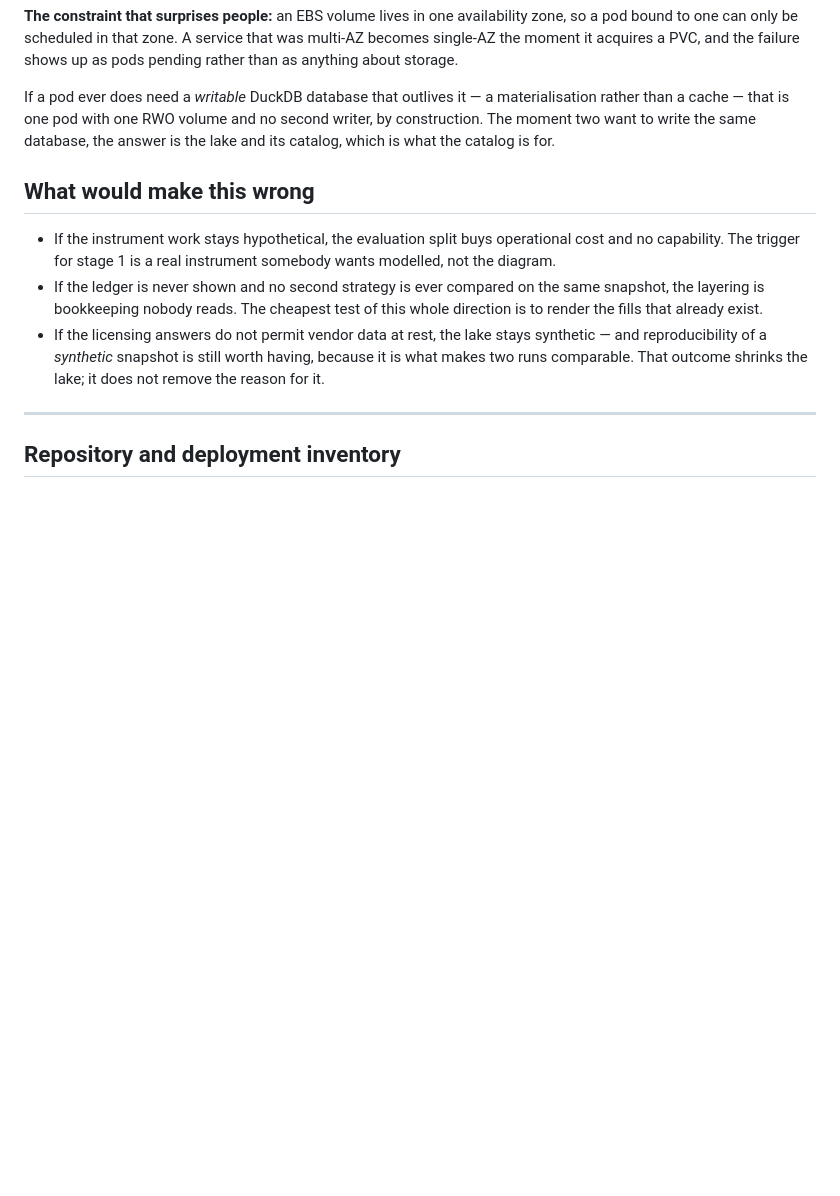
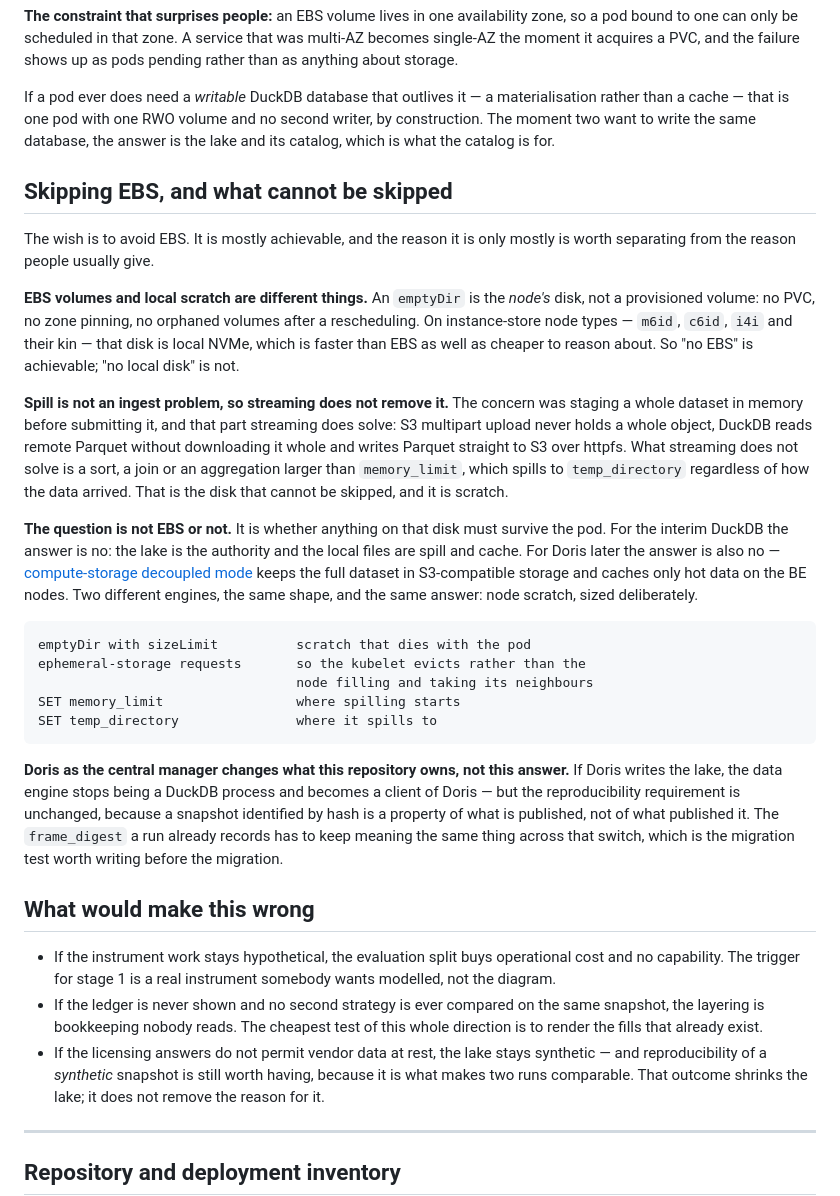
Before and after one commit to redevops-io/RAAAL, a Markdown page: docs/Architecture.md, the part around the change. Drawn GitHub-style; blank space fills up the shorter version.

Commit message:
EBS can be skipped; local scratch cannot
Separating two things the question runs together. An `emptyDir` is the node's
disk, not a provisioned volume — no PVC, no zone pinning, no orphaned volumes
after a rescheduling — and on instance-store node types it is local NVMe,
faster than EBS as well as simpler. So "no EBS" is achievable. "No local disk"
is not, and the reason is not the one usually given.

Streaming does solve the stated worry: S3 multipart upload never holds a whole
object, and DuckDB reads remote Parquet without downloading it whole and writes
Parquet straight to S3. What it does not solve is a sort, join or aggregation
larger than `memory_limit`, which spills regardless of how the data arrived.
That disk is scratch, and scratch is what emptyDir is.

So the question is not EBS or not — it is whether anything there must survive
the pod. For interim DuckDB, no: the lake is the authority. For Doris later,
also no: compute-storage decoupled mode keeps the full dataset in S3-compatible
storage and caches only hot data on the BE nodes. Two engines, one shape, one
answer.

Recorded with the knobs that make it deliberate rather than incidental —
sizeLimit and ephemeral-storage requests so the kubelet evicts a greedy pod
instead of the node filling and taking its neighbours with it.

And the part that outlives the engine choice: if Doris becomes the central
manager, the data engine stops being a DuckDB process and becomes a client of
Doris, but reproducibility does not move. A snapshot identified by hash is a
property of what is published, not of what published it, and the `frame_digest`
runs already record must keep meaning the same thing across that switch. That
is the migration test worth writing before the migration.

Co-Authored-By: Claude Opus 5 <noreply@anthropic.com>

```diff
--- a/docs/Architecture.md
+++ b/docs/Architecture.md
@@ -1695,6 +1695,49 @@ no second writer, by construction. The moment two want to write the same
 database, the answer is the lake and its catalog, which is what the catalog is
 for.
 
+## Skipping EBS, and what cannot be skipped
+
+The wish is to avoid EBS. It is mostly achievable, and the reason it is only
+mostly is worth separating from the reason people usually give.
+
+**EBS volumes and local scratch are different things.** An `emptyDir` is the
+*node's* disk, not a provisioned volume: no PVC, no zone pinning, no orphaned
+volumes after a rescheduling. On instance-store node types — `m6id`, `c6id`,
+`i4i` and their kin — that disk is local NVMe, which is faster than EBS as well
+as cheaper to reason about. So "no EBS" is achievable; "no local disk" is not.
+
+**Spill is not an ingest problem, so streaming does not remove it.** The
+concern was staging a whole dataset in memory before submitting it, and that
+part streaming does solve: S3 multipart upload never holds a whole object,
+DuckDB reads remote Parquet without downloading it whole and writes Parquet
+straight to S3 over httpfs. What streaming does not solve is a sort, a join or
+an aggregation larger than `memory_limit`, which spills to `temp_directory`
+regardless of how the data arrived. That is the disk that cannot be skipped,
+and it is scratch.
+
+**The question is not EBS or not.** It is whether anything on that disk must
+survive the pod. For the interim DuckDB the answer is no: the lake is the
+authority and the local files are spill and cache. For Doris later the answer
+is also no —
+[compute-storage decoupled mode](https://doris.apache.org/blog/doris-compute-storage-decoupled/)
+keeps the full dataset in S3-compatible storage and caches only hot data on the
+BE nodes. Two different engines, the same shape, and the same answer: node
+scratch, sized deliberately.
+
+    emptyDir with sizeLimit          scratch that dies with the pod
+    ephemeral-storage requests       so the kubelet evicts rather than the
+                                     node filling and taking its neighbours
+    SET memory_limit                 where spilling starts
+    SET temp_directory               where it spills to
+
+**Doris as the central manager changes what this repository owns, not this
+answer.** If Doris writes the lake, the data engine stops being a DuckDB
+process and becomes a client of Doris — but the reproducibility requirement is
+unchanged, because a snapshot identified by hash is a property of what is
+published, not of what published it. The `frame_digest` a run already records
+has to keep meaning the same thing across that switch, which is the migration
+test worth writing before the migration.
+
 ## What would make this wrong
 
 - If the instrument work stays hypothetical, the evaluation split buys
```
